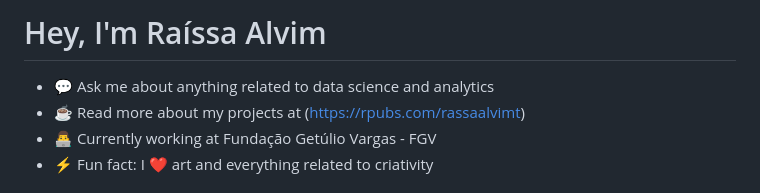
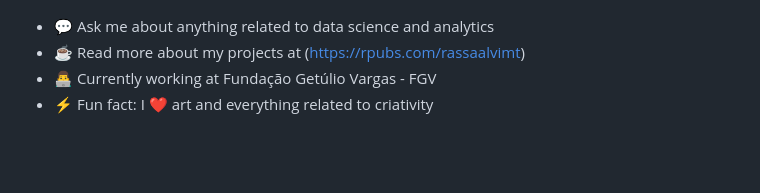
Before and after one commit to raissaalvimt/raissaalvimt, a Markdown page: README.md, the part around the change. GitHub-like rendering; blank space fills up the shorter version.

```diff
--- a/README.md
+++ b/README.md
@@ -1,4 +1,3 @@
-# Hey, I'm Raíssa Alvim
 - 💬 Ask me about anything related to data science and analytics
 - ☕ Read more about my projects at (https://rpubs.com/rassaalvimt)
 - 👨‍💻 Currently working at Fundação Getúlio Vargas - FGV
```
